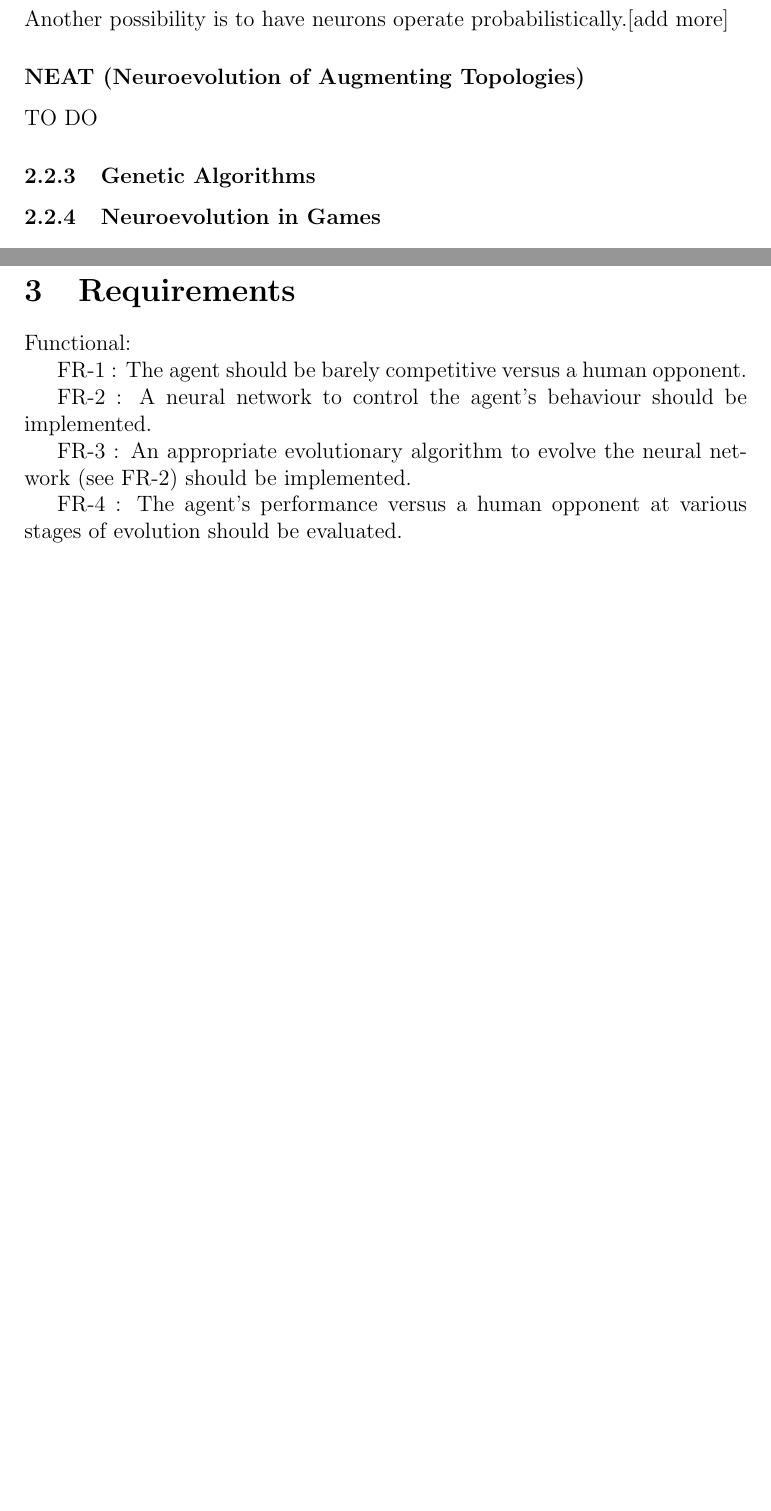
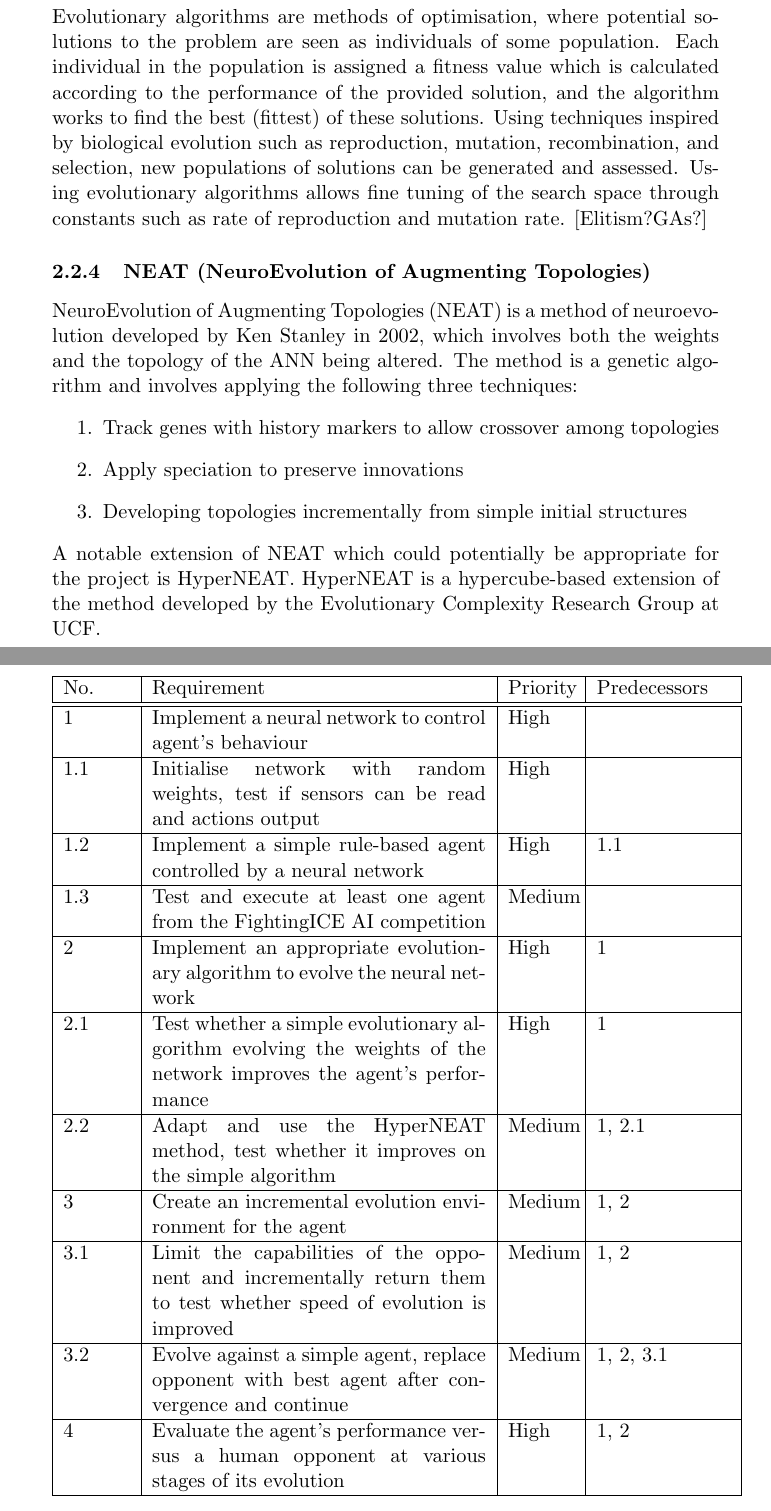
Before and after one commit to robbiejdunn/FightingICENeuroevolution, a LaTeX thesis (dissertation/rjd31dissertation.tex): two parts of pages 8 and 11 of 14 before the commit and two parts of pages 8 and 12 of 15 after it, joined at a grey line, cut at the place of the change, the shorter picture padded with empty space. Compiled offline with pdfLaTeX.

Commit message:
First deliverable draft
Format update and literature review content

```diff
--- a/dissertation/rjd31dissertation.tex
+++ b/dissertation/rjd31dissertation.tex
@@ -78,14 +97,14 @@ The most basic version of an ANN (artificial neural network) is a perceptron. A
+\subsubsection{Evolutionary Algorithms}
+Evolutionary algorithms are methods of optimisation, where potential solutions to the problem are seen as individuals of some population. Each individual in the population is assigned a fitness value which is calculated according to the performance of the provided solution, and the algorithm works to find the best (fittest) of these solutions. Using techniques inspired by biological evolution such as reproduction, mutation, recombination, and selection, new populations of solutions can be generated and assessed. Using evolutionary algorithms allows fine tuning of the search space through constants such as rate of reproduction and mutation rate. [Elitism?GAs?]
+
+\subsubsection{NEAT (NeuroEvolution of Augmenting Topologies)}
+NeuroEvolution of Augmenting Topologies (NEAT) is a method of neuroevolution developed by Ken Stanley in 2002, which involves both the weights and the topology of the ANN being altered. The method is a genetic algorithm and involves applying the following three techniques:
+\begin{enumerate}
+\item Track genes with history markers to allow crossover among topologies
+\item Apply speciation to preserve innovations
+\item Developing topologies incrementally from simple initial structures
+\end{enumerate}
+A notable extension of NEAT which could potentially be appropriate for the project is HyperNEAT. HyperNEAT is a hypercube-based extension of the method developed by the Evolutionary Complexity Research Group at UCF.
 \newpage
-\subsubsection*{Activation Function}
-In order to saturate neuron values to a usable range (usually -1 to 1), an activation function is used. The most basic version of this function is ?, where any values below zero will result in an activation of zero, and any values above zero in an activation of one. It is also possible to use more general, non-linear functions such as the tanh function, shown below.
-\includegraphics[width=\textwidth]{tanh}
-Another possibility is to have neurons operate probabilistically.[add more]
-
-\subsubsection*{NEAT (Neuroevolution of Augmenting Topologies)}
-TO DO
-
-
-\subsubsection{Genetic Algorithms}
-
 \subsubsection{Neuroevolution in Games}
 How neuroevolution can be used to evolve learning agents in games, usually agent is optimising some value e.g. HP. How fitness in games is evaluated, giving some examples. How neuroevolution fares compared to other learning algorithms. Present examples of projects implementing neuroevolution to learn.
@@ -106,12 +126,19 @@ Discuss and reference relevant projects which have been completed using the Figh
 
 \newpage
 \section{Requirements}
-Functional:
-
-FR-1 : The agent should be barely competitive versus a human opponent.
-
-FR-2 : A neural network to control the agent's behaviour should be implemented.
-
-FR-3 : An appropriate evolutionary algorithm to evolve the neural network (see FR-2) should be implemented.
-
-FR-4 : The agent's performance versus a human opponent at various stages of evolution should be evaluated.
+\begin{tabular}{|p{0.1\linewidth}|p{0.5\linewidth}|p{0.1\linewidth}|p{0.2\linewidth}|}
+\hline
+No. & Requirement & Priority & Predecessors\\ \hline \hline
+1 & Implement a neural network to control agent's behaviour & High &\\ \hline
+1.1 & Initialise network with random weights, test if sensors can be read and actions output & High &\\ \hline
+1.2 & Implement a simple rule-based agent controlled by a neural network & High & 1.1\\ \hline
+1.3 & Test and execute at least one agent from the FightingICE AI competition & Medium &\\ \hline
+2 & Implement an appropriate evolutionary algorithm to evolve the neural network & High & 1\\ \hline
+2.1 & Test whether a simple evolutionary algorithm evolving the weights of the network improves the agent's performance & High & 1\\ \hline
+2.2 & Adapt and use the HyperNEAT method, test whether it improves on the simple algorithm & Medium & 1, 2.1\\ \hline
+3 & Create an incremental evolution environment for the agent & Medium & 1, 2\\ \hline
+3.1 & Limit the capabilities of the opponent and incrementally return them to test whether speed of evolution is improved & Medium & 1, 2\\ \hline
+3.2 & Evolve against a simple agent, replace opponent with best agent after convergence and continue & Medium & 1, 2, 3.1\\ \hline
+4 & Evaluate the agent's performance versus a human opponent at various stages of its evolution & High & 1, 2\\ \hline
+\end{tabular}
+\vfill
```
Also changed, not shown: dissertation.pdf, dissertation/images/hwlogo.png (added), dissertation/images/hwrobotics.png (added), dissertation/rjd31dissertation.pdf, dissertation/rjd31dissertation.tex (78 more changed lines), 4 other files.
